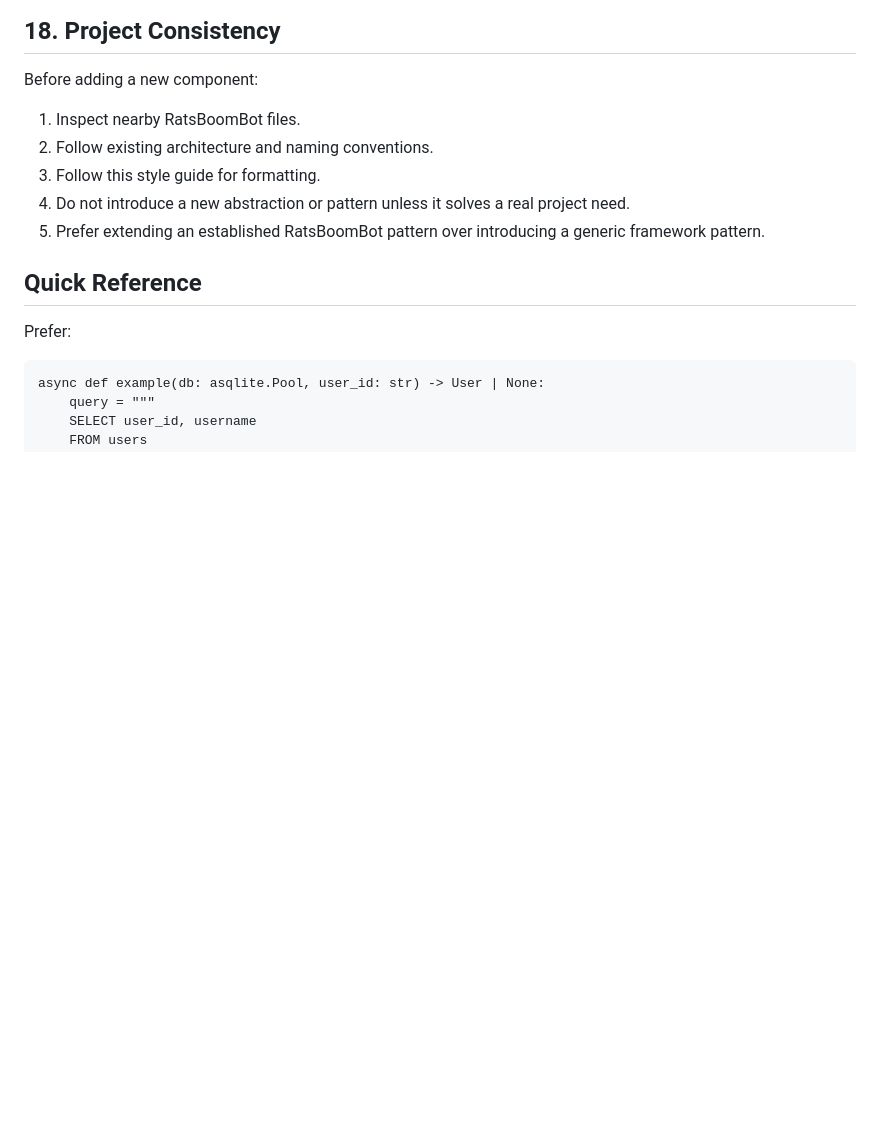
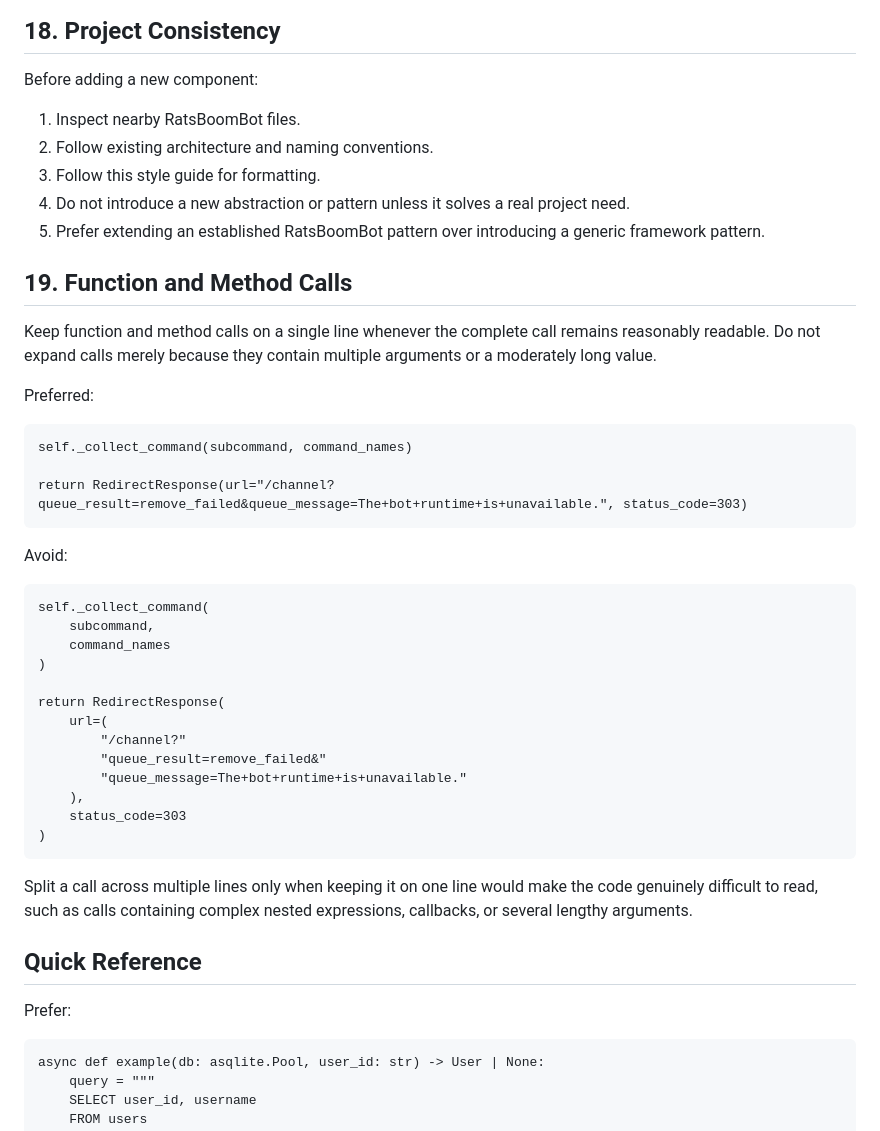
Before and after one commit to Akaing1/RatsBoomBot, a Markdown page: docs/styling_guide.md, the part around the change. Rendered like a GitHub page; blank space fills up the shorter version.

Commit message:
update styling guide

```diff
--- a/docs/styling_guide.md
+++ b/docs/styling_guide.md
@@ -392,6 +392,38 @@ Before adding a new component:
 5. Prefer extending an established RatsBoomBot pattern over introducing a
    generic framework pattern.
 
+## 19. Function and Method Calls
+
+Keep function and method calls on a single line whenever the complete call remains
+reasonably readable. Do not expand calls merely because they contain multiple
+arguments or a moderately long value.
+
+Preferred:
+
+    self._collect_command(subcommand, command_names)
+
+    return RedirectResponse(url="/channel?queue_result=remove_failed&queue_message=The+bot+runtime+is+unavailable.", status_code=303)
+
+Avoid:
+
+    self._collect_command(
+        subcommand,
+        command_names
+    )
+
+    return RedirectResponse(
+        url=(
+            "/channel?"
+            "queue_result=remove_failed&"
+            "queue_message=The+bot+runtime+is+unavailable."
+        ),
+        status_code=303
+    )
+
+Split a call across multiple lines only when keeping it on one line would make the
+code genuinely difficult to read, such as calls containing complex nested
+expressions, callbacks, or several lengthy arguments.
+
 
 ## Quick Reference
 
```
